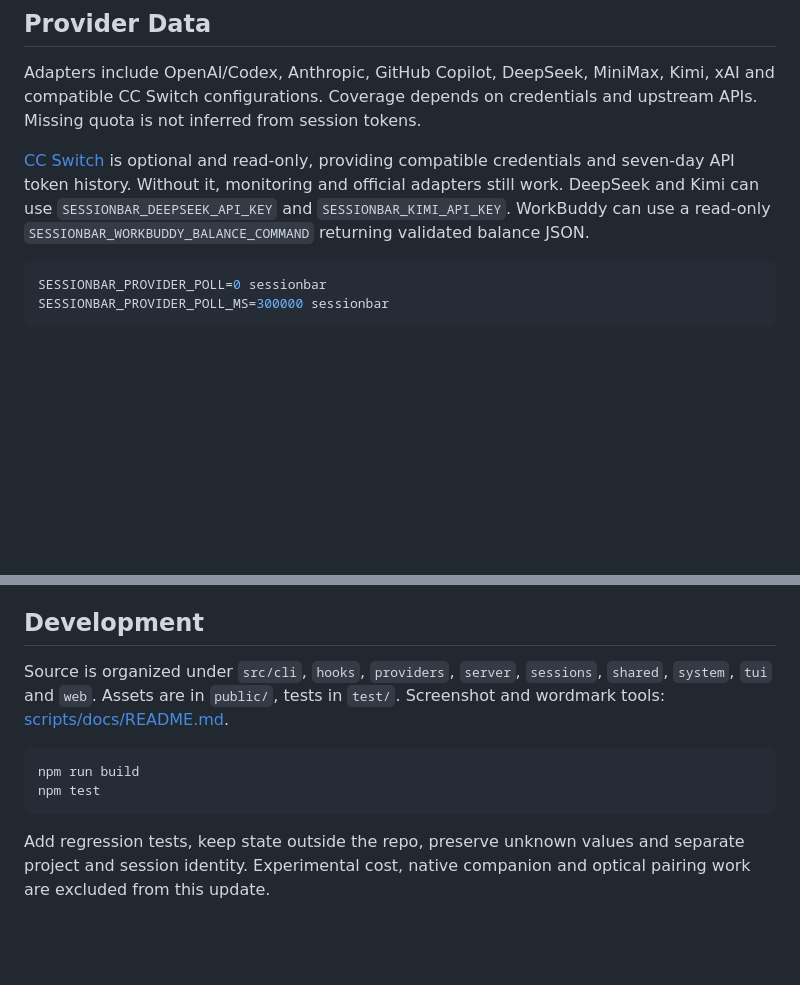
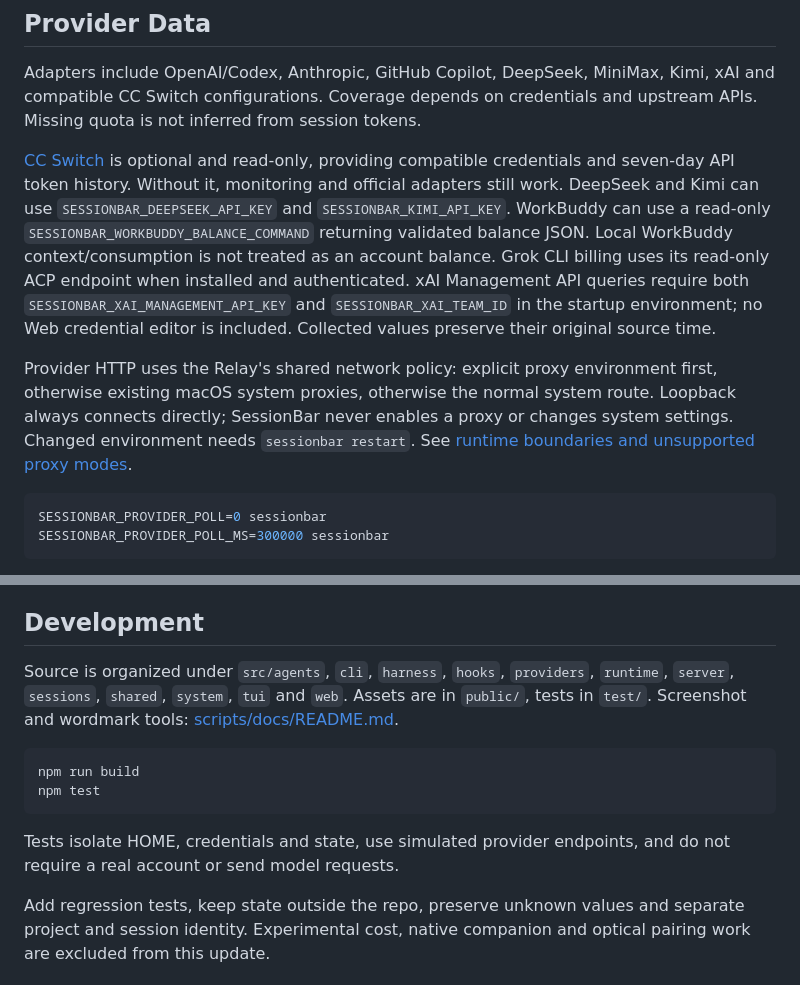
Before and after one commit to Guojiacheng2017/SessionBar, a Markdown page: README.md, 2 parts joined by grey strips. GitHub-like rendering; blank space fills up the shorter version.

````diff
--- a/README.md
+++ b/README.md
@@ -205,6 +225,17 @@ providing compatible credentials and seven-day API token history. Without it,
 monitoring and official adapters still work. DeepSeek and Kimi can use
 `SESSIONBAR_DEEPSEEK_API_KEY` and `SESSIONBAR_KIMI_API_KEY`. WorkBuddy can use a
 read-only `SESSIONBAR_WORKBUDDY_BALANCE_COMMAND` returning validated balance JSON.
+Local WorkBuddy context/consumption is not treated as an account balance. Grok
+CLI billing uses its read-only ACP endpoint when installed and authenticated.
+xAI Management API queries require both `SESSIONBAR_XAI_MANAGEMENT_API_KEY` and
+`SESSIONBAR_XAI_TEAM_ID` in the startup environment; no Web credential editor
+is included. Collected values preserve their original source time.
+
+Provider HTTP uses the Relay's shared network policy: explicit proxy environment
+first, otherwise existing macOS system proxies, otherwise the normal system
+route. Loopback always connects directly; SessionBar never enables a proxy or
+changes system settings. Changed environment needs `sessionbar restart`.
+See [runtime boundaries and unsupported proxy modes](docs/relay-runtime.md).
 
 ```sh
 SESSIONBAR_PROVIDER_POLL=0 sessionbar
@@ -237,7 +268,7 @@ configuration, `node_modules/` and `dist/` in your local `.gitignore` or
 
 ## Development
 
-Source is organized under `src/cli`, `hooks`, `providers`, `server`, `sessions`,
+Source is organized under `src/agents`, `cli`, `harness`, `hooks`, `providers`, `runtime`, `server`, `sessions`,
 `shared`, `system`, `tui` and `web`. Assets are in `public/`, tests in `test/`.
 Screenshot and wordmark tools: [scripts/docs/README.md](scripts/docs/README.md).
 
@@ -245,6 +276,9 @@ Screenshot and wordmark tools: [scripts/docs/README.md](scripts/docs/README.md).
 npm run build
 npm test
 ```
+
+Tests isolate HOME, credentials and state, use simulated provider endpoints,
+and do not require a real account or send model requests.
 
 Add regression tests, keep state outside the repo, preserve unknown values and
 separate project and session identity. Experimental cost, native companion
````
Also changed, not shown: other parts of README.md (+46 -26 lines), README.zh-CN.md (+45 -20 lines), docs/harness-input-adapters.md (added, +211 -0 lines), docs/relay-runtime.md (added, +75 -0 lines), docs/images/tui-landing.png, docs/images/tui-providers.png, docs/images/tui-sessions.png, docs/images/web-providers.png, docs/images/web-sessions.png, 3 other files.
